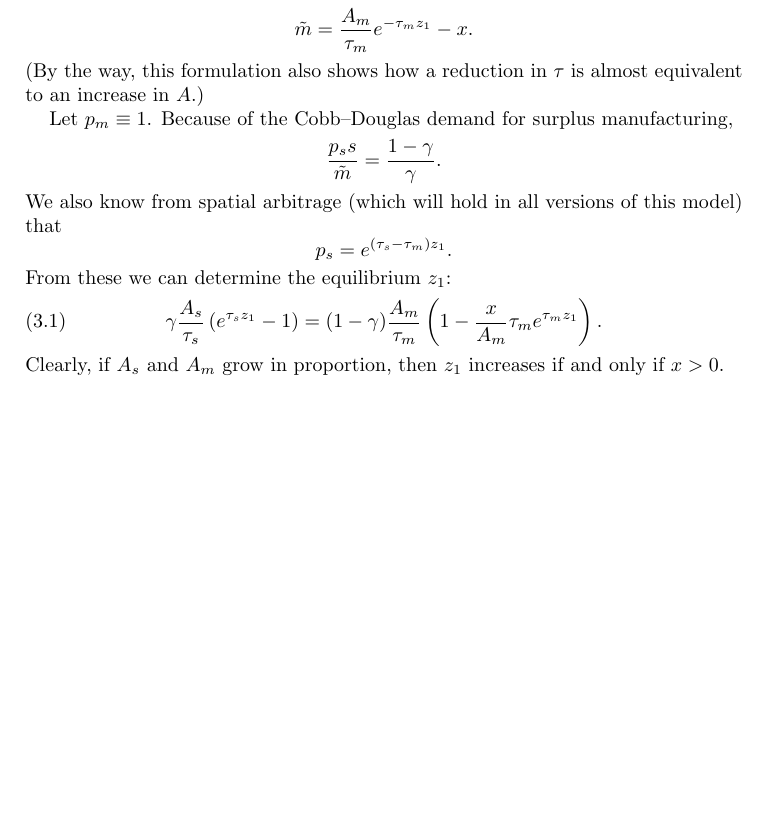
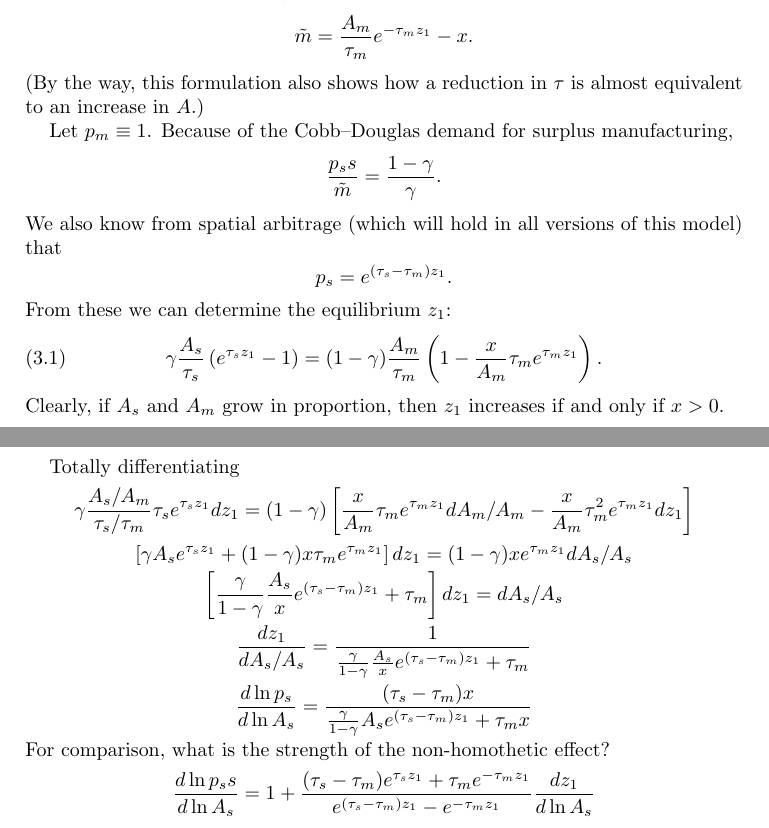
Before and after one commit to korenmiklos/cattle, a LaTeX paper (text/notes.tex): part of page 6 of 6 before the commit and two parts of pages 6 and 7 of 7 after it, the two joined at a grey line, cut so that both start at the same text, the shorter picture padded with empty space. Compiled offline with pdfLaTeX.

Commit message:
re #24, re #28: some comparative statics
git-svn-id: https://subversion.assembla.com/svn/balassa@143 fd3ea19a-d943-0410-ac43-fa96816610d8

```diff
--- a/text/notes.tex
+++ b/text/notes.tex
@@ -326,5 +326,30 @@ From these we can determine the equilibrium $z_1$:
 \end{equation}
 Clearly, if $A_s$ and $A_m$ grow in proportion, then $z_1$ increases if and only if $x>0$.
 
+Totally differentiating
+\[
+\gamma \frac{A_s/A_m}{\tau_s/\tau_m}\tau_s e^{\tau_s z_1} dz_1 =
+(1-\gamma) \left[\frac{x}{A_m}\tau_me^{\tau_m z_1}dA_m/A_m-\frac{x}{A_m}\tau_m^2e^{\tau_m z_1}dz_1\right]
+\]
+\[
+\left[\gamma {A_s}e^{\tau_s z_1}+(1-\gamma)x\tau_me^{\tau_m z_1}\right]  dz_1 =
+(1-\gamma) {x}e^{\tau_m z_1}dA_s/A_s
+\]
+\[
+\left[\frac{\gamma}{1-\gamma} \frac{A_s}{x}e^{(\tau_s-\tau_m) z_1}+\tau_m\right]  dz_1 =
+dA_s/A_s
+\]
+\[
+\frac{dz_1}{dA_s/A_s} = \frac{1}{\frac{\gamma}{1-\gamma} \frac{A_s}{x}e^{(\tau_s-\tau_m) z_1}+\tau_m}
+\]
+\[
+\frac{d\ln p_s}{d\ln A_s} = \frac{(\tau_s-\tau_m)x}{\frac{\gamma}{1-\gamma} {A_s}e^{(\tau_s-\tau_m) z_1}+\tau_m x}
+\]
+For comparison, what is the strength of the non-homothetic effect?
+\[
+\frac{d\ln p_ss}{d\ln A_s} = 1 + \frac{(\tau_s-\tau_m)e^{\tau_s z_1} +\tau_m e^{-\tau_m z_1}}{e^{(\tau_s-\tau_m) z_1} - e^{-\tau_m z_1}}\frac{dz_1}{d\ln A_s}
+\]
+
+
 \end{document}
 % ----------------------------------------------------------------
```
